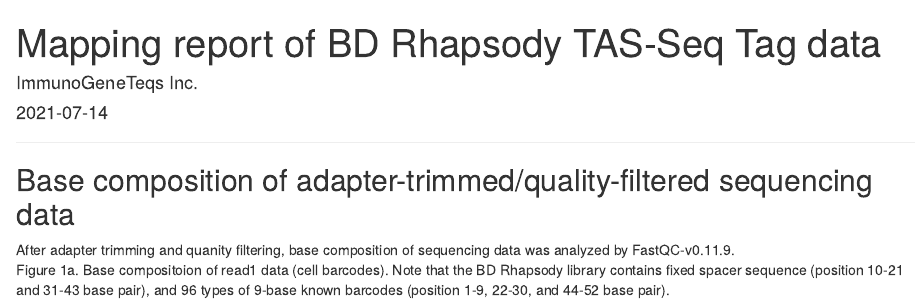
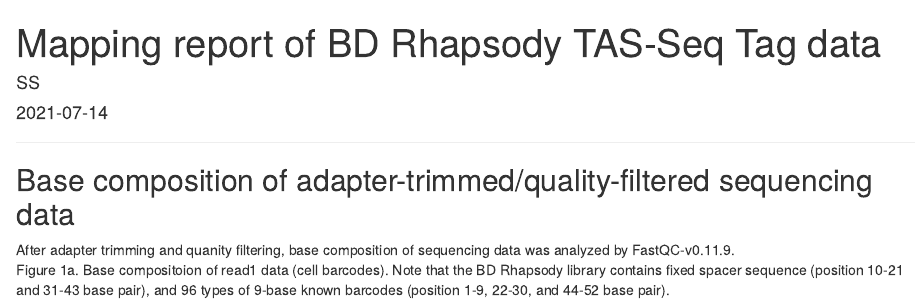
Before and after one commit to s-shichino1989/TASSeq, an R Markdown document (Rscripts/BDTag_matrixCreate.Rmd): the page in a window 1100 px wide, from its top. Rendered offline with R 4.5, knitr and Pandoc, with nearby package versions; drawn as R Markdown's standard HTML page in place of the format the file asks for; some code elsewhere in the file could not run offline.

Commit message:
Update BDTag_matrixCreate.Rmd

```diff
--- a/Rscripts/BDTag_matrixCreate.Rmd
+++ b/Rscripts/BDTag_matrixCreate.Rmd
@@ -1,7 +1,7 @@
 ---
 title: "Mapping report of BD Rhapsody TAS-Seq Tag data"
 date: "`r Sys.Date()`"
-author: "ImmunoGeneTeqs Inc."
+author: "SS"
 output:
   rmdformats::readthedown:
     highlight: kate
```
